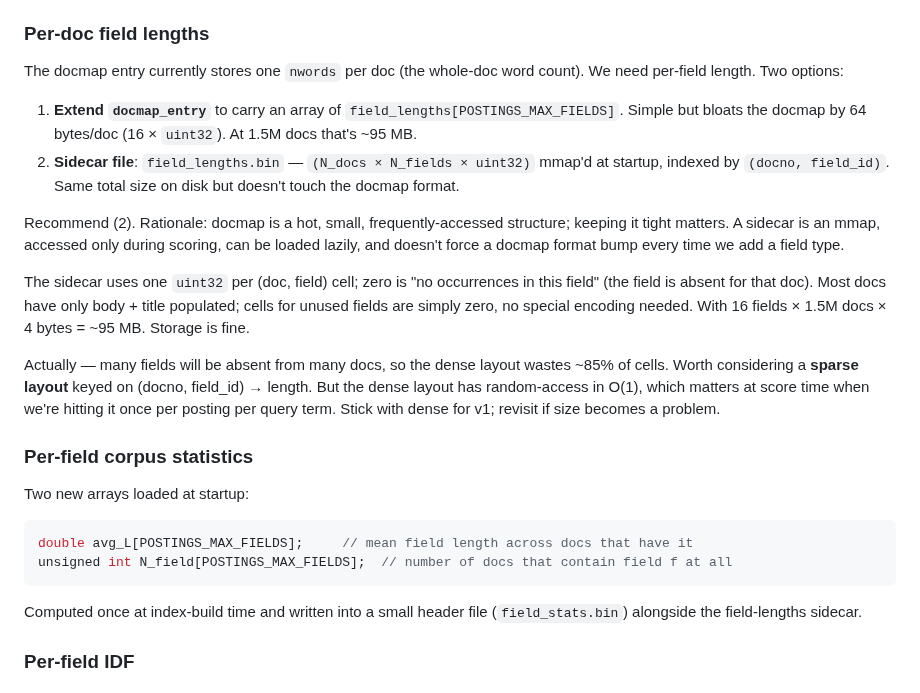
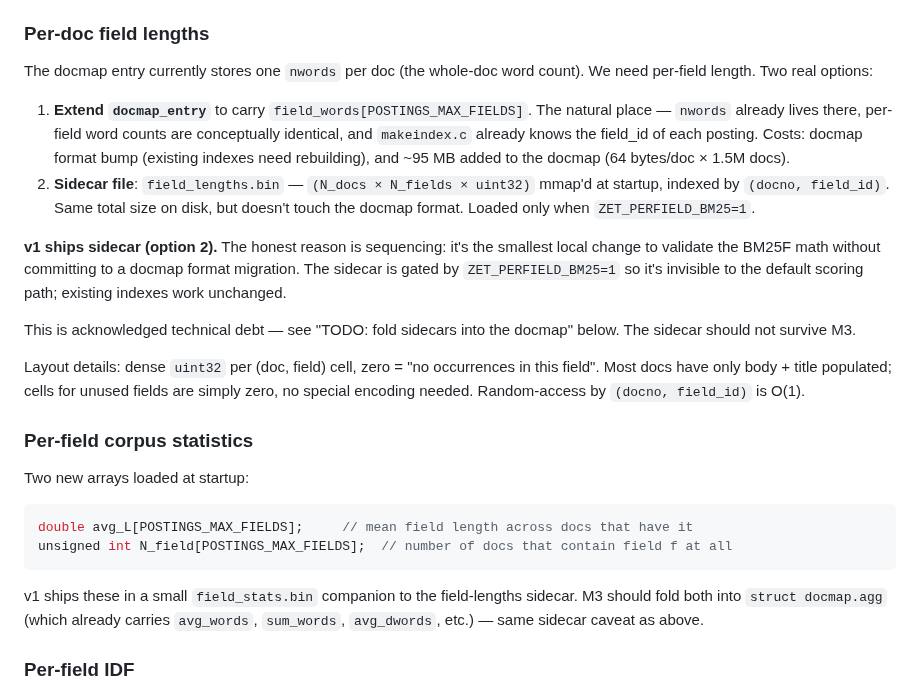
Before and after one commit to Krensen/zettair-search, a Markdown page: prd/PRD-019-per-field-bm25.md, the part around one of its changes. GitHub-like rendering.

````diff
--- a/prd/PRD-019-per-field-bm25.md
+++ b/prd/PRD-019-per-field-bm25.md
@@ -75,16 +75,16 @@ Unchanged. Each posting offset already encodes the field_id in the low 4 bits (P
 
 ### Per-doc field lengths
 
-The docmap entry currently stores one `nwords` per doc (the whole-doc word count). We need per-field length. Two options:
+The docmap entry currently stores one `nwords` per doc (the whole-doc word count). We need per-field length. Two real options:
 
-1. **Extend `docmap_entry`** to carry an array of `field_lengths[POSTINGS_MAX_FIELDS]`. Simple but bloats the docmap by 64 bytes/doc (16 × `uint32`). At 1.5M docs that's ~95 MB.
-2. **Sidecar file**: `field_lengths.bin` — `(N_docs × N_fields × uint32)` mmap'd at startup, indexed by `(docno, field_id)`. Same total size on disk but doesn't touch the docmap format.
+1. **Extend `docmap_entry`** to carry `field_words[POSTINGS_MAX_FIELDS]`. The natural place — `nwords` already lives there, per-field word counts are conceptually identical, and `makeindex.c` already knows the field_id of each posting. Costs: docmap format bump (existing indexes need rebuilding), and ~95 MB added to the docmap (64 bytes/doc × 1.5M docs).
+2. **Sidecar file**: `field_lengths.bin` — `(N_docs × N_fields × uint32)` mmap'd at startup, indexed by `(docno, field_id)`. Same total size on disk, but doesn't touch the docmap format. Loaded only when `ZET_PERFIELD_BM25=1`.
 
-Recommend (2). Rationale: docmap is a hot, small, frequently-accessed structure; keeping it tight matters. A sidecar is an mmap, accessed only during scoring, can be loaded lazily, and doesn't force a docmap format bump every time we add a field type.
+**v1 ships sidecar (option 2).** The honest reason is sequencing: it's the smallest local change to validate the BM25F math without committing to a docmap format migration. The sidecar is gated by `ZET_PERFIELD_BM25=1` so it's invisible to the default scoring path; existing indexes work unchanged.
 
-The sidecar uses one `uint32` per (doc, field) cell; zero is "no occurrences in this field" (the field is absent for that doc). Most docs have only body + title populated; cells for unused fields are simply zero, no special encoding needed. With 16 fields × 1.5M docs × 4 bytes = ~95 MB. Storage is fine.
+This is acknowledged technical debt — see "TODO: fold sidecars into the docmap" below. The sidecar should not survive M3.
 
-Actually — many fields will be absent from many docs, so the dense layout wastes ~85% of cells. Worth considering a **sparse layout** keyed on (docno, field_id) → length. But the dense layout has random-access in O(1), which matters at score time when we're hitting it once per posting per query term. Stick with dense for v1; revisit if size becomes a problem.
+Layout details: dense `uint32` per (doc, field) cell, zero = "no occurrences in this field". Most docs have only body + title populated; cells for unused fields are simply zero, no special encoding needed. Random-access by `(docno, field_id)` is O(1).
 
 ### Per-field corpus statistics
 
@@ -95,7 +95,7 @@ double avg_L[POSTINGS_MAX_FIELDS];     // mean field length across docs that hav
 unsigned int N_field[POSTINGS_MAX_FIELDS];  // number of docs that contain field f at all
 ```
 
-Computed once at index-build time and written into a small header file (`field_stats.bin`) alongside the field-lengths sidecar.
+v1 ships these in a small `field_stats.bin` companion to the field-lengths sidecar. M3 should fold both into `struct docmap.agg` (which already carries `avg_words`, `sum_words`, `avg_dwords`, etc.) — same sidecar caveat as above.
 
 ### Per-field IDF
 
````
Also changed, not shown: other parts of prd/PRD-019-per-field-bm25.md (+31 -6 lines).
